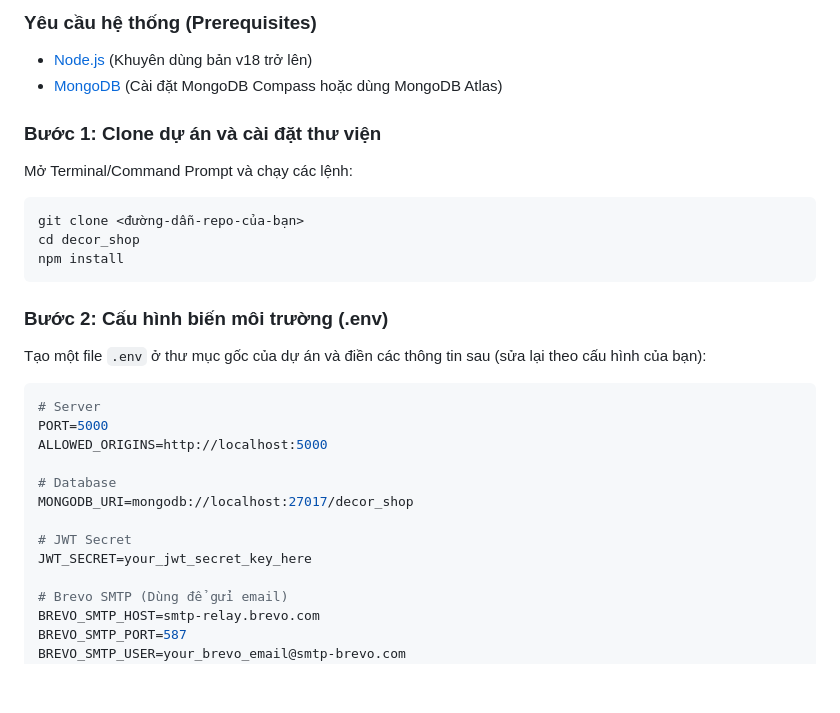
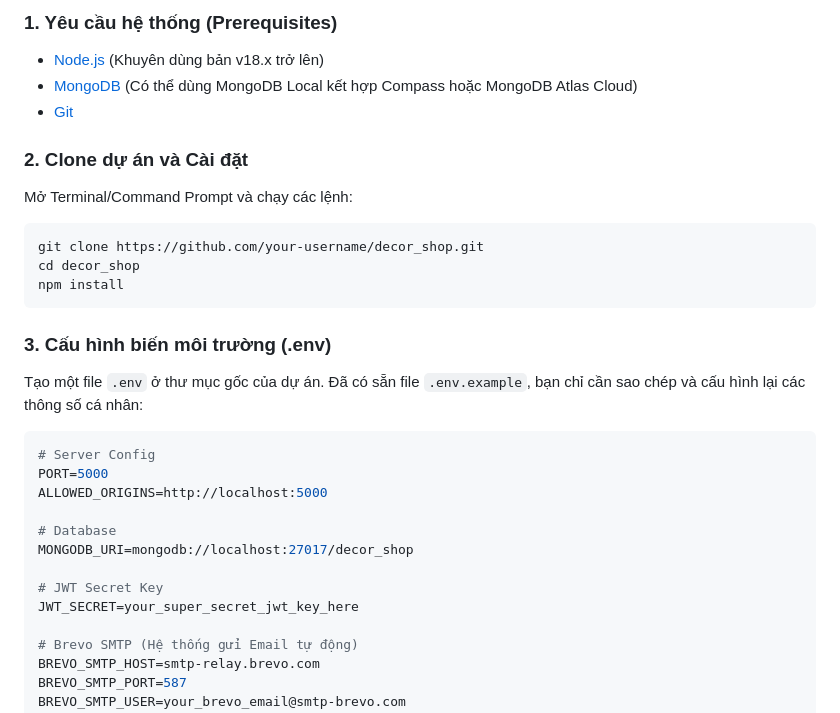
Before and after one commit to lowlyone03/decor_shop, a Markdown page: README.md, the part around one of its changes. Drawn GitHub-style; blank space fills up the shorter version.

````diff
--- a/README.md
+++ b/README.md
@@ -52,30 +70,31 @@
 
-### Yêu cầu hệ thống (Prerequisites)
-- [Node.js](https://nodejs.org/) (Khuyên dùng bản v18 trở lên)
-- [MongoDB](https://www.mongodb.com/) (Cài đặt MongoDB Compass hoặc dùng MongoDB Atlas)
+### 1. Yêu cầu hệ thống (Prerequisites)
+- [Node.js](https://nodejs.org/) (Khuyên dùng bản v18.x trở lên)
+- [MongoDB](https://www.mongodb.com/) (Có thể dùng MongoDB Local kết hợp Compass hoặc MongoDB Atlas Cloud)
+- [Git](https://git-scm.com/)
 
-### Bước 1: Clone dự án và cài đặt thư viện
+### 2. Clone dự án và Cài đặt
 Mở Terminal/Command Prompt và chạy các lệnh:
 ```bash
-git clone <đường-dẫn-repo-của-bạn>
+git clone https://github.com/your-username/decor_shop.git
 cd decor_shop
 npm install
 ```
 
-### Bước 2: Cấu hình biến môi trường (.env)
-Tạo một file `.env` ở thư mục gốc của dự án và điền các thông tin sau (sửa lại theo cấu hình của bạn):
+### 3. Cấu hình biến môi trường (.env)
+Tạo một file `.env` ở thư mục gốc của dự án. Đã có sẵn file `.env.example`, bạn chỉ cần sao chép và cấu hình lại các thông số cá nhân:
 ```env
-# Server
+# Server Config
 PORT=5000
 ALLOWED_ORIGINS=http://localhost:5000
 
 # Database
 MONGODB_URI=mongodb://localhost:27017/decor_shop
 
-# JWT Secret
-JWT_SECRET=your_jwt_secret_key_here
+# JWT Secret Key
+JWT_SECRET=your_super_secret_jwt_key_here
 
-# Brevo SMTP (Dùng để gửi email)
+# Brevo SMTP (Hệ thống gửi Email tự động)
 BREVO_SMTP_HOST=smtp-relay.brevo.com
 BREVO_SMTP_PORT=587
 BREVO_SMTP_USER=your_brevo_email@smtp-brevo.com
````
Also changed, not shown: other parts of README.md (+92 -60 lines).
